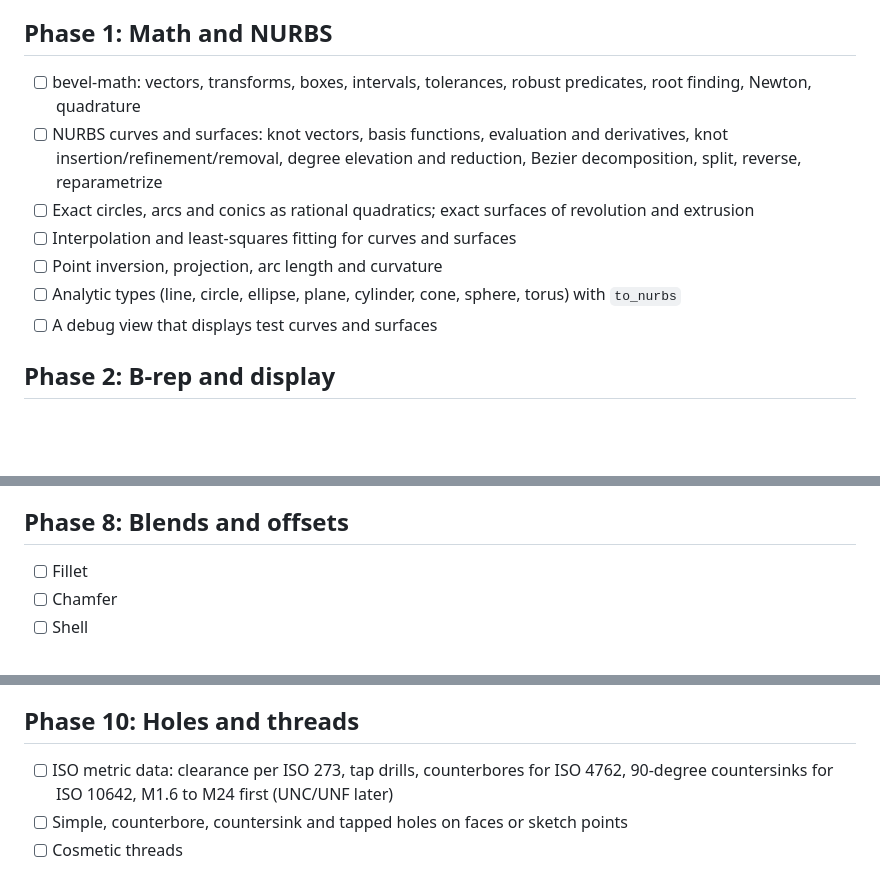
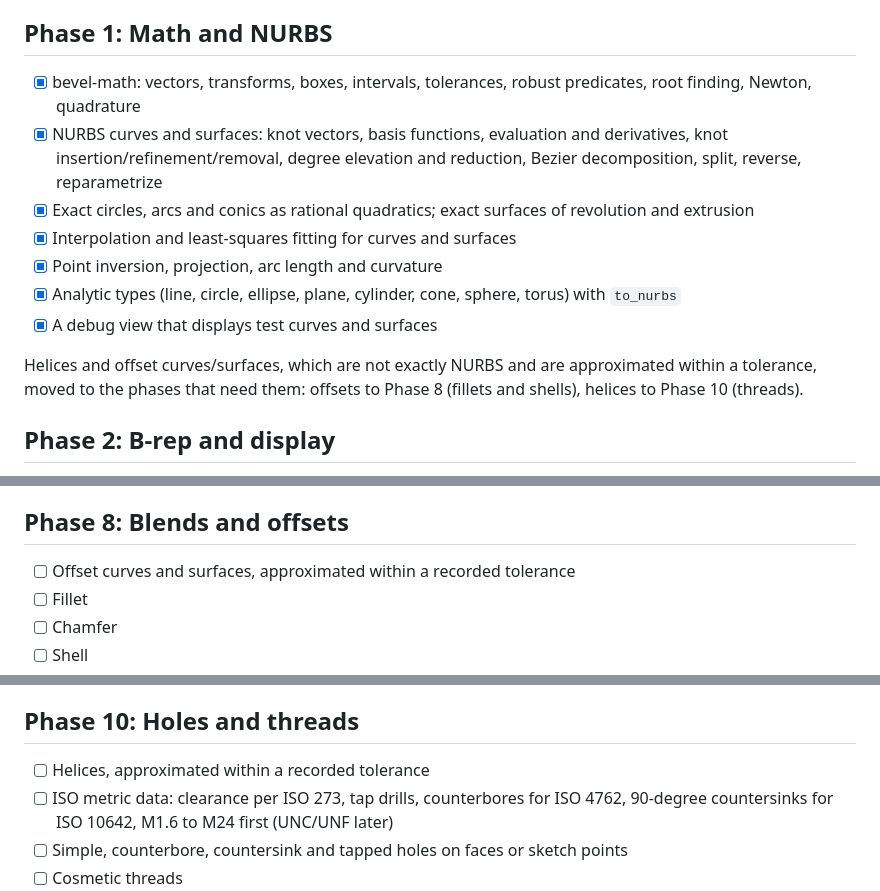
Before and after one commit to Amelavnyt/Bevel, a Markdown page: docs/ROADMAP.md, 3 parts joined by grey strips. Rendered like a GitHub page; blank space fills up the shorter version.

Commit message:
docs: mark Phase 1 done and document geometry conventions
The roadmap ticks off math and NURBS and moves helices and offsets to
the phases that use them. KERNEL.md records the conventions callers
rely on: homogeneous storage, knot snapping, closest-point guarantees,
the curvature sign, conic parametrization, analytic transforms and the
limits of least-squares fitting.

```diff
--- a/docs/ROADMAP.md
+++ b/docs/ROADMAP.md
@@ -16,13 +16,15 @@ Each phase ends with CI green and a demo that can be tried by hand. Items are ch
 
 ## Phase 1: Math and NURBS
 
-- [ ] bevel-math: vectors, transforms, boxes, intervals, tolerances, robust predicates, root finding, Newton, quadrature
-- [ ] NURBS curves and surfaces: knot vectors, basis functions, evaluation and derivatives, knot insertion/refinement/removal, degree elevation and reduction, Bezier decomposition, split, reverse, reparametrize
-- [ ] Exact circles, arcs and conics as rational quadratics; exact surfaces of revolution and extrusion
-- [ ] Interpolation and least-squares fitting for curves and surfaces
-- [ ] Point inversion, projection, arc length and curvature
-- [ ] Analytic types (line, circle, ellipse, plane, cylinder, cone, sphere, torus) with `to_nurbs`
-- [ ] A debug view that displays test curves and surfaces
+- [x] bevel-math: vectors, transforms, boxes, intervals, tolerances, robust predicates, root finding, Newton, quadrature
+- [x] NURBS curves and surfaces: knot vectors, basis functions, evaluation and derivatives, knot insertion/refinement/removal, degree elevation and reduction, Bezier decomposition, split, reverse, reparametrize
+- [x] Exact circles, arcs and conics as rational quadratics; exact surfaces of revolution and extrusion
+- [x] Interpolation and least-squares fitting for curves and surfaces
+- [x] Point inversion, projection, arc length and curvature
+- [x] Analytic types (line, circle, ellipse, plane, cylinder, cone, sphere, torus) with `to_nurbs`
+- [x] A debug view that displays test curves and surfaces
+
+Helices and offset curves/surfaces, which are not exactly NURBS and are approximated within a tolerance, moved to the phases that need them: offsets to Phase 8 (fillets and shells), helices to Phase 10 (threads).
 
 ## Phase 2: B-rep and display
 
@@ -87,6 +89,7 @@ Each phase ends with CI green and a demo that can be tried by hand. Items are ch
 
 ## Phase 8: Blends and offsets
 
+- [ ] Offset curves and surfaces, approximated within a recorded tolerance
 - [ ] Fillet
 - [ ] Chamfer
 - [ ] Shell
@@ -103,6 +106,7 @@ Each phase ends with CI green and a demo that can be tried by hand. Items are ch
 
 ## Phase 10: Holes and threads
 
+- [ ] Helices, approximated within a recorded tolerance
 - [ ] ISO metric data: clearance per ISO 273, tap drills, counterbores for ISO 4762, 90-degree countersinks for ISO 10642, M1.6 to M24 first (UNC/UNF later)
 - [ ] Simple, counterbore, countersink and tapped holes on faces or sketch points
 - [ ] Cosmetic threads
```
Also changed, not shown: docs/ARCHITECTURE.md (+1 -1 lines), docs/KERNEL.md (+11 -0 lines).
